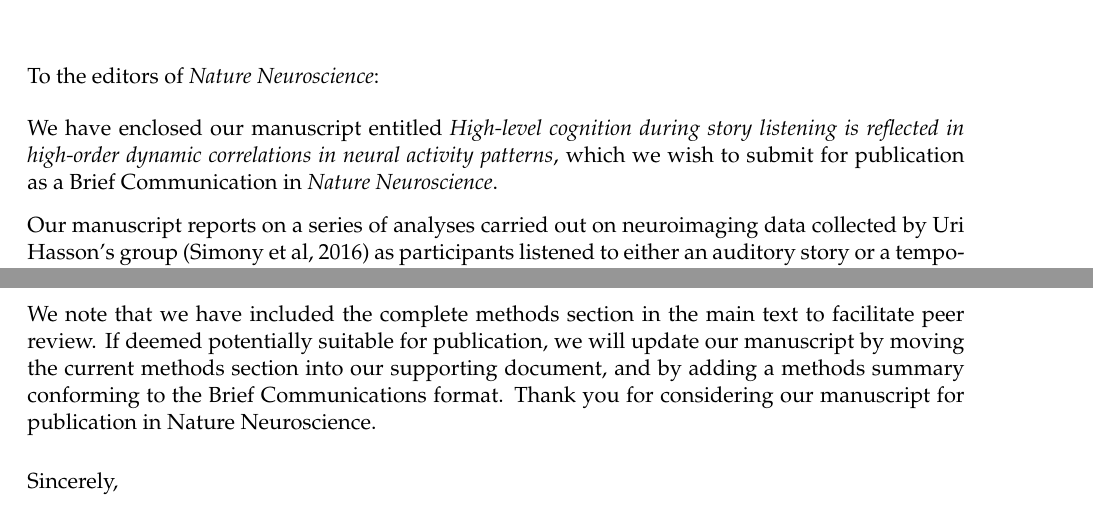
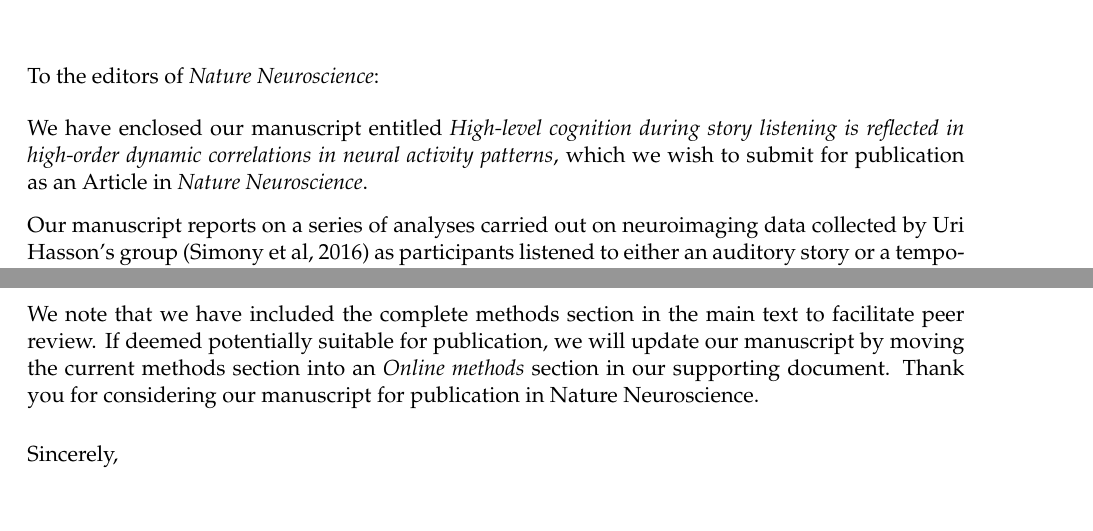
Before and after one commit to ContextLab/timecorr-paper, a LaTeX document (paper/nature neuroscience submission/cover_letter.tex): two parts of pages 1 and 2 of 2, joined at a grey line, cut so that both start at the same text. Compiled offline with pdfLaTeX.

Commit message:
updated cover letter

```diff
--- a/paper/nature neuroscience submission/cover_letter.tex
+++ b/paper/nature neuroscience submission/cover_letter.tex
@@ -34,7 +34,7 @@
   We have enclosed our manuscript entitled \textit{High-level
     cognition during story listening is reflected in high-order
     dynamic correlations in neural activity patterns}, which we wish
-  to submit for publication as a Brief Communication in \textit{Nature
+  to submit for publication as an Article in \textit{Nature
     Neuroscience}.
 
   Our manuscript reports on a series of analyses carried out on
@@ -112,10 +112,9 @@
   We note that we have included the complete methods section in the
   main text to facilitate peer review.  If deemed potentially suitable
   for publication, we will update our manuscript by moving the current
-  methods section into our supporting document, and by adding a
-  methods summary conforming to the Brief Communications format.
-  Thank you for considering our manuscript for publication in Nature
-  Neuroscience.
+  methods section into an \textit{Online methods} section in our
+  supporting document.  Thank you for considering our manuscript for
+  publication in Nature Neuroscience.
 
 \end{newlfm}
 \end{document}
```
Also changed, not shown: paper/nature neuroscience submission/cover_letter.pdf, paper/nature neuroscience submission/cover_letter.tex (4 more changed lines).
